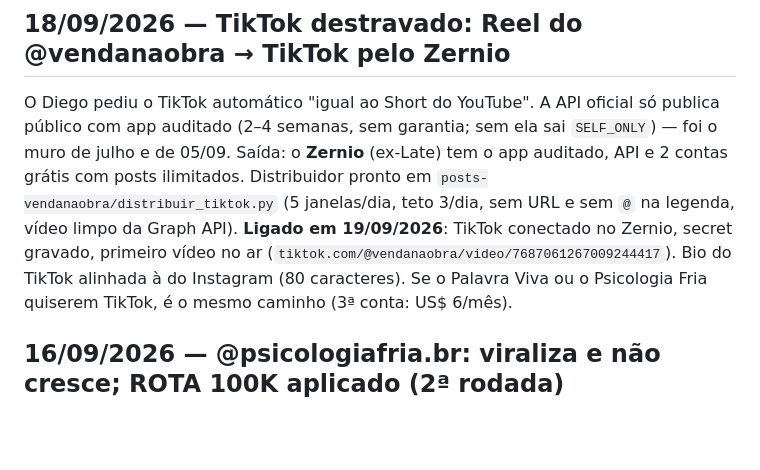
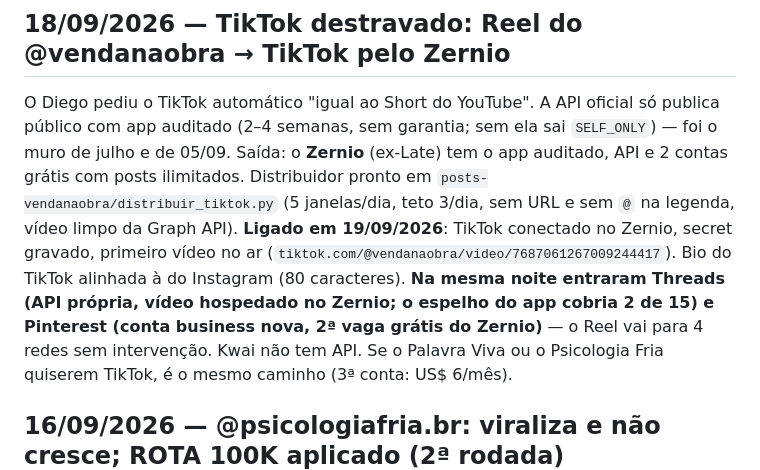
Before and after one commit to diegohenriquemoraes-eng/palavra-viva-3x, a Markdown page: CANAIS.md, the part around the change. GitHub-like rendering; blank space fills up the shorter version.

Commit message:
CANAIS: Threads e Pinterest ligados (19/09)
Co-Authored-By: Claude Opus 5 <noreply@anthropic.com>

```diff
--- a/CANAIS.md
+++ b/CANAIS.md
@@ -8,7 +8,9 @@ com app auditado (2–4 semanas, sem garantia; sem ela sai `SELF_ONLY`) — foi
 ilimitados. Distribuidor pronto em `posts-vendanaobra/distribuir_tiktok.py` (5 janelas/dia, teto
 3/dia, sem URL e sem `@` na legenda, vídeo limpo da Graph API). **Ligado em 19/09/2026**: TikTok conectado
 no Zernio, secret gravado, primeiro vídeo no ar (`tiktok.com/@vendanaobra/video/7687061267009244417`).
-Bio do TikTok alinhada à do Instagram (80 caracteres). Se o Palavra Viva ou o
+Bio do TikTok alinhada à do Instagram (80 caracteres). **Na mesma noite entraram Threads (API
+própria, vídeo hospedado no Zernio; o espelho do app cobria 2 de 15) e Pinterest (conta business
+nova, 2ª vaga grátis do Zernio)** — o Reel vai para 4 redes sem intervenção. Kwai não tem API. Se o Palavra Viva ou o
 Psicologia Fria quiserem TikTok, é o mesmo caminho (3ª conta: US$ 6/mês).
 
 ## 16/09/2026 — @psicologiafria.br: viraliza e não cresce; ROTA 100K aplicado (2ª rodada)
```
